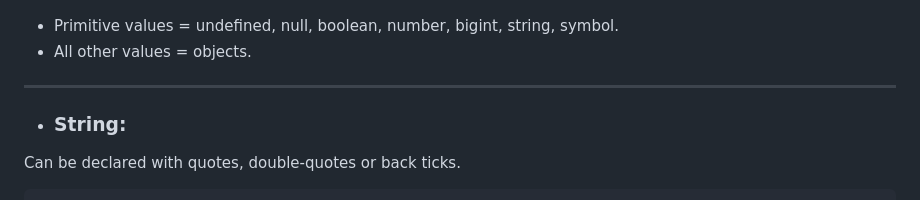
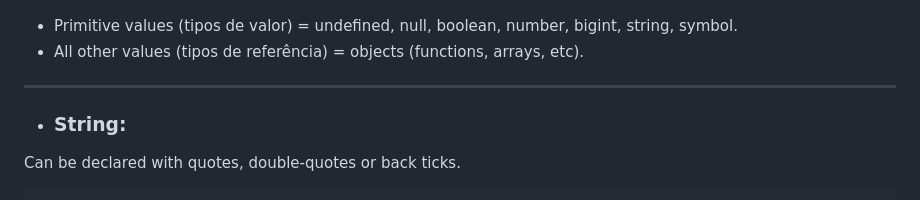
Before and after one commit to cidaluna/javascript-notes, a Markdown page: README.md, the part around the change printed below. Drawn GitHub-style.

Commit message:
Value types and reference types

```diff
--- a/README.md
+++ b/README.md
@@ -87,8 +87,8 @@ const cool = true;
 
 ![Javascript's type hierarchy](./images/javascript-types-hierarchy.PNG)
 
-- Primitive values = undefined, null, boolean, number, bigint, string, symbol.
-- All other values = objects.
+- Primitive values (tipos de valor) = undefined, null, boolean, number, bigint, string, symbol.
+- All other values (tipos de referência) = objects (functions, arrays, etc).
 <hr/>
 
 - ### String:
```
Also changed, not shown: other parts of README.md (+38 -0 lines), 03-js-types.md (+39 -2 lines), images/Javascript-tipo-por-valor-tipo-por-referencia.PNG (added).
